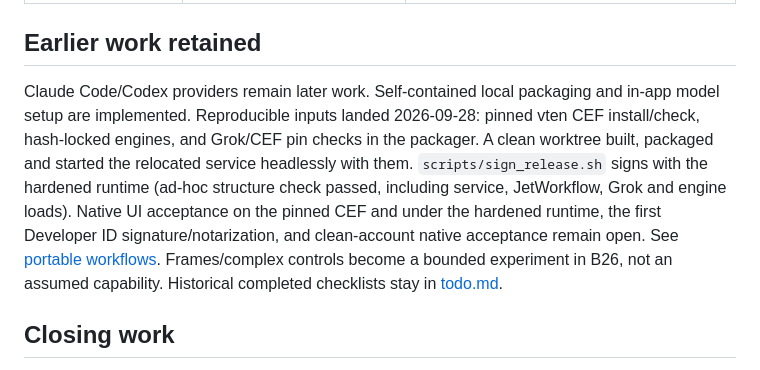
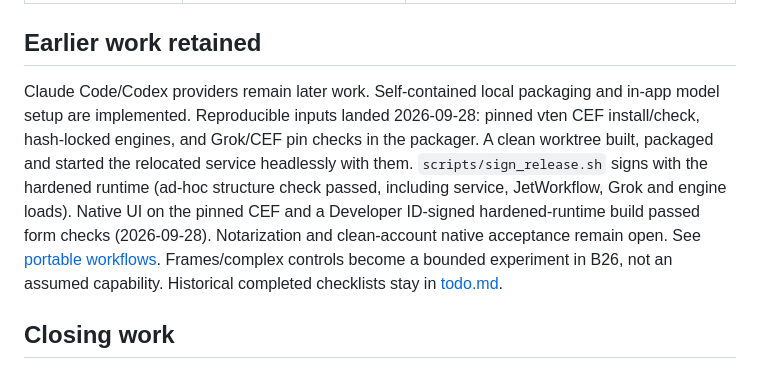
Before and after one commit to SebRincon/jet-browser, a Markdown page: tasks/remaining-work.md, the part around the change. GitHub-like rendering.

```diff
--- a/tasks/remaining-work.md
+++ b/tasks/remaining-work.md
@@ -39,7 +39,7 @@ Clean, simple single chat based on the [Orca/T3 source audit](../docs/chat-and-h
 
 ## Earlier work retained
 
-Claude Code/Codex providers remain later work. Self-contained local packaging and in-app model setup are implemented. Reproducible inputs landed 2026-09-28: pinned vten CEF install/check, hash-locked engines, and Grok/CEF pin checks in the packager. A clean worktree built, packaged and started the relocated service headlessly with them. `scripts/sign_release.sh` signs with the hardened runtime (ad-hoc structure check passed, including service, JetWorkflow, Grok and engine loads). Native UI acceptance on the pinned CEF and under the hardened runtime, the first Developer ID signature/notarization, and clean-account native acceptance remain open. See [portable workflows](../docs/portable-workflows.md). Frames/complex controls become a bounded experiment in B26, not an assumed capability. Historical completed checklists stay in [todo.md](todo.md).
+Claude Code/Codex providers remain later work. Self-contained local packaging and in-app model setup are implemented. Reproducible inputs landed 2026-09-28: pinned vten CEF install/check, hash-locked engines, and Grok/CEF pin checks in the packager. A clean worktree built, packaged and started the relocated service headlessly with them. `scripts/sign_release.sh` signs with the hardened runtime (ad-hoc structure check passed, including service, JetWorkflow, Grok and engine loads). Native UI on the pinned CEF and a Developer ID-signed hardened-runtime build passed form checks (2026-09-28). Notarization and clean-account native acceptance remain open. See [portable workflows](../docs/portable-workflows.md). Frames/complex controls become a bounded experiment in B26, not an assumed capability. Historical completed checklists stay in [todo.md](todo.md).
 
 ## Closing work
 
```
Also changed, not shown: docs/VERIFICATION.md (+1 -0 lines), docs/development.md (+4 -4 lines).
